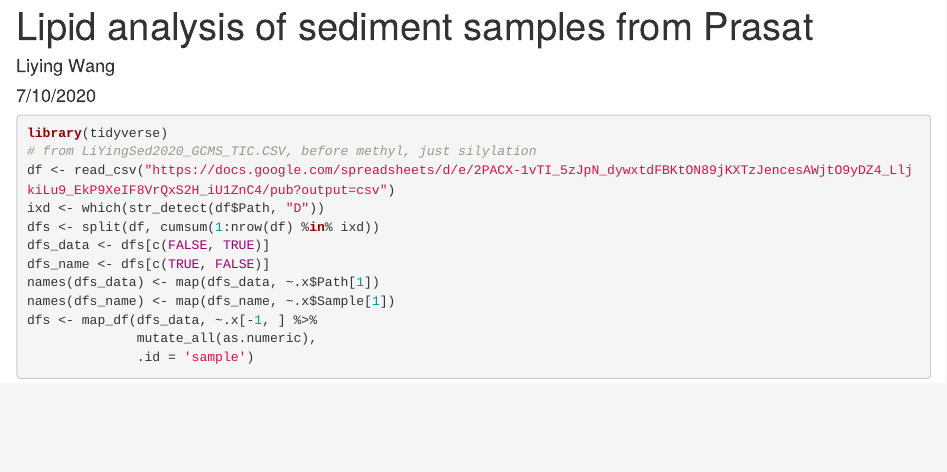
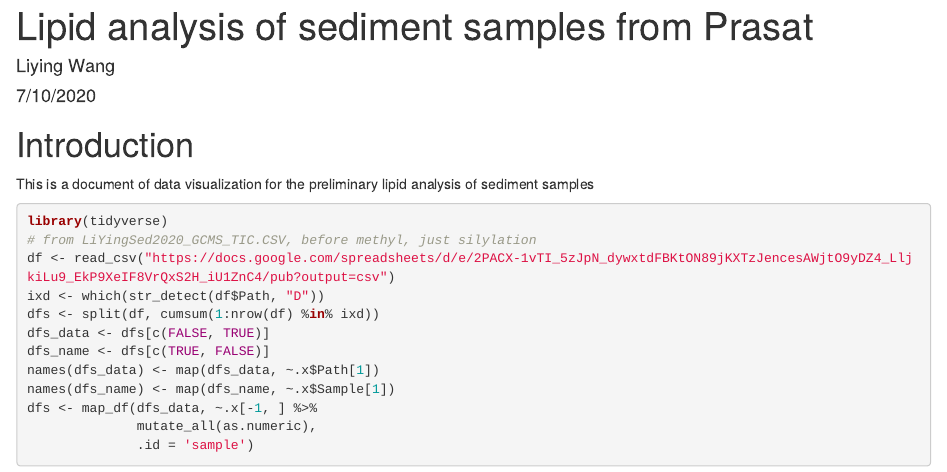
Before and after one commit to LiYingWang/prasat-sediment, an R Markdown document (geochemical_analysis.Rmd): the page in a window 1100 px wide, from its top. The pictures show the output file geochemical_analysis.html that the author committed with the source, opened offline.

Commit message:
added the heading

````diff
--- a/geochemical_analysis.Rmd
+++ b/geochemical_analysis.Rmd
@@ -2,16 +2,19 @@
 title: "Lipid analysis of sediment samples from Prasat"
 author: "Liying Wang"
 date: "7/10/2020"
-output: html_document:
+output:
+  html_document:
     keep_md: true
 ---
-
-This is a document of data visualization for the preliminary lipid analysis of sediment samples
 
 ```{r setup, include=FALSE}
 knitr::opts_chunk$set(echo = TRUE,
                       warning = FALSE)
 ```
+
+# Introduction
+
+This is a document of data visualization for the preliminary lipid analysis of sediment samples
 
 ```{r read-data, message = FALSE}
 library(tidyverse)
````
Also changed, not shown: geochemical_analysis.html, geochemical_analysis.md, geochemical_analysis_files/figure-html/plot-selected-sample-1.png.
